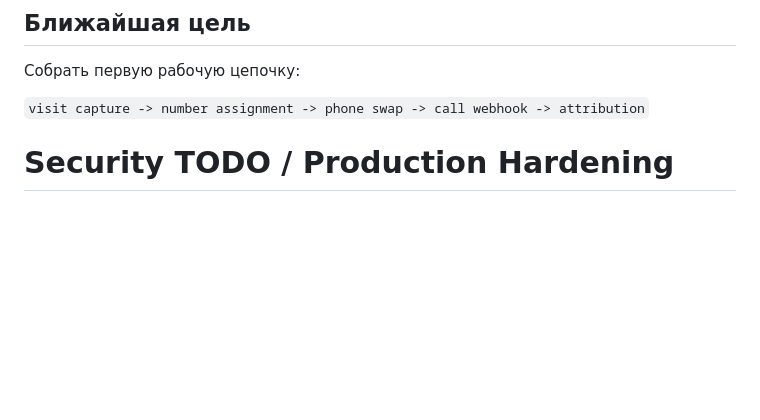
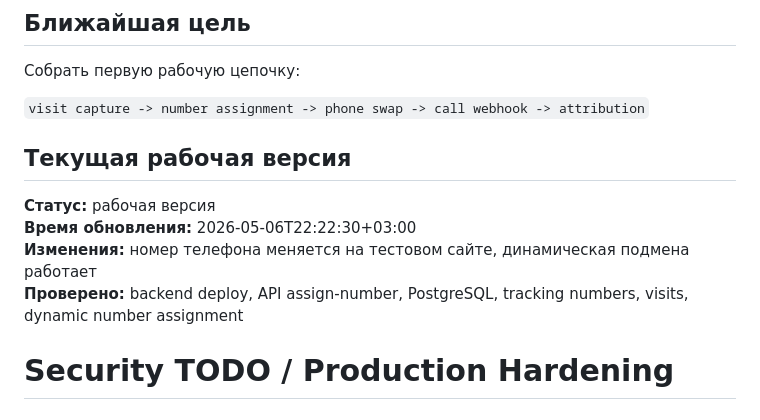
Before and after one commit to salelog19/call-automation-mvp, a Markdown page: README.md, the part around the change. GitHub-like rendering; blank space fills up the shorter version.

Commit message:
update: mark working version as of 2026-05-06T22:22:30+03:00

```diff
--- a/README.md
+++ b/README.md
@@ -50,6 +50,13 @@ MVP-сервис динамического колтрекинга для под
 Собрать первую рабочую цепочку:
 
 `visit capture -> number assignment -> phone swap -> call webhook -> attribution`
+
+## Текущая рабочая версия
+
+**Статус:** рабочая версия
+**Время обновления:** 2026-05-06T22:22:30+03:00
+**Изменения:** номер телефона меняется на тестовом сайте, динамическая подмена работает
+**Проверено:** backend deploy, API assign-number, PostgreSQL, tracking numbers, visits, dynamic number assignment
 
 
 # Security TODO / Production Hardening
```
